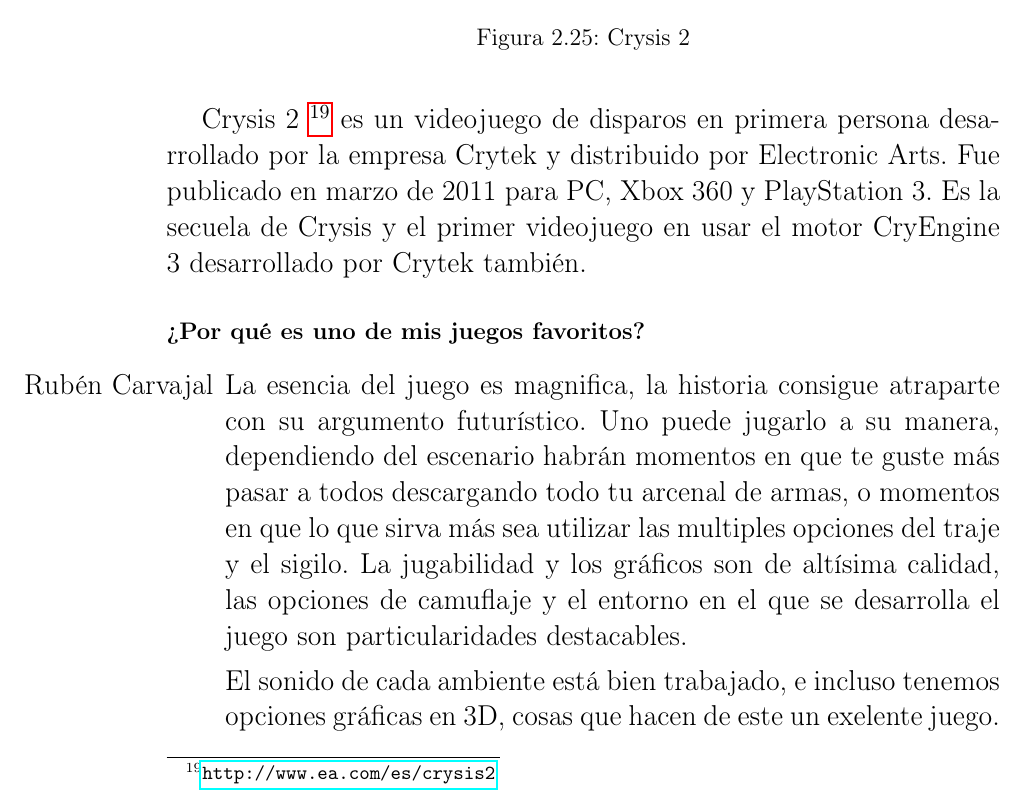
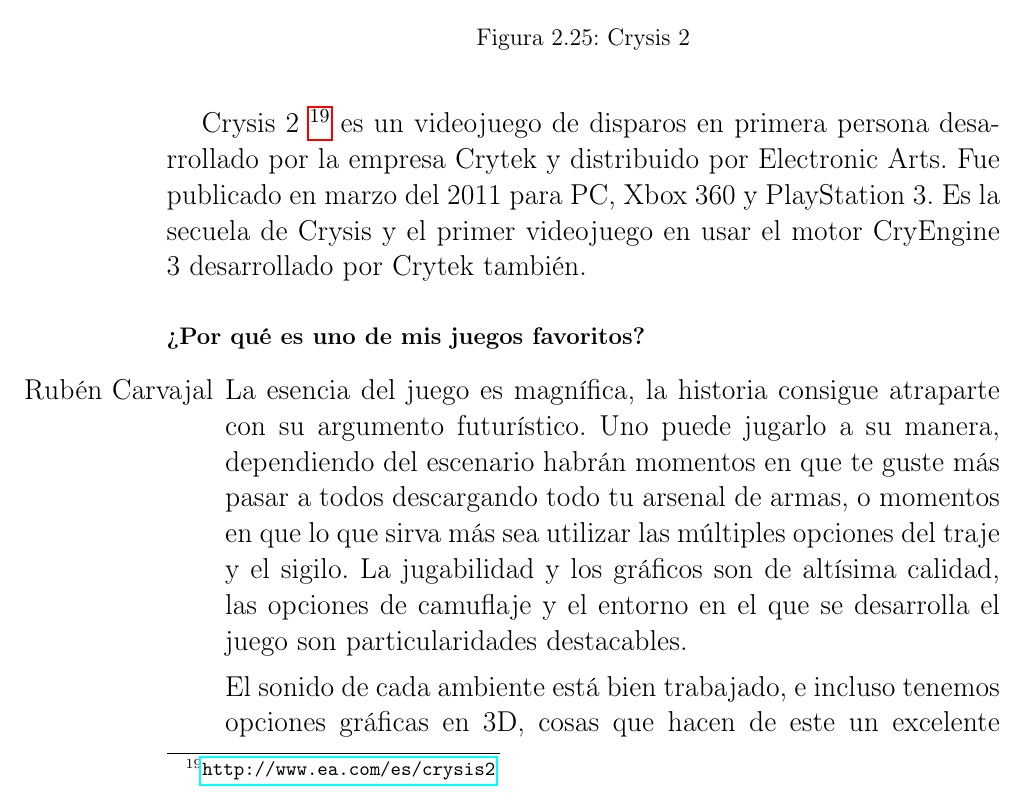
Before and after one commit to jtibau/LenguajesGitLatex, a LaTeX book (JuegosFavoritos.tex, which reads juegos/Crysis2.tex): part of page 43 of 63 before the commit and part of page 43 of 64 after it, cut so that both start at the same text. Compiled offline with pdfLaTeX.

Commit message:
Crysis2 Corregido

```diff
--- a/juegos/Crysis2.tex
+++ b/juegos/Crysis2.tex
@@ -7,13 +7,13 @@
 \label{Crysis 2}
 \end{center}
 \end{figure}
-Crysis 2 \footnote{\url{http://www.ea.com/es/crysis2}} es un videojuego de disparos en primera persona desarrollado por la empresa Crytek y distribuido por Electronic Arts. Fue publicado en marzo de 2011 para PC, Xbox 360 y PlayStation 3. Es la secuela de Crysis y el primer videojuego en usar el motor CryEngine 3 desarrollado por Crytek también.
+Crysis 2 \footnote{\url{http://www.ea.com/es/crysis2}} es un videojuego de disparos en primera persona desarrollado por la empresa Crytek y distribuido por Electronic Arts. Fue publicado en marzo del 2011 para PC, Xbox 360 y PlayStation 3. Es la secuela de Crysis y el primer videojuego en usar el motor CryEngine 3 desarrollado por Crytek también.
 
 \subsubsection{¿Por qué es uno de mis juegos favoritos?}
 \begin{itemize}
-\item[Rubén Carvajal] La esencia del juego es magnifica, la historia consigue atraparte con su argumento futurístico.
-Uno puede jugarlo a su manera, dependiendo del escenario habrán momentos en que te guste más pasar a todos descargando todo tu arcenal de armas, o momentos en que lo que sirva más sea utilizar las multiples opciones del traje y el sigilo.
+\item[Rubén Carvajal] La esencia del juego es magnífica, la historia consigue atraparte con su argumento futurístico.
+Uno puede jugarlo a su manera, dependiendo del escenario habrán momentos en que te guste más pasar a todos descargando todo tu arsenal de armas, o momentos en que lo que sirva más sea utilizar las múltiples opciones del traje y el sigilo.
 La jugabilidad y los gráficos son de altísima calidad, las opciones de camuflaje y el entorno en el que se desarrolla el juego son particularidades destacables.
 
-El sonido de cada ambiente está bien trabajado, e incluso tenemos opciones gráficas en 3D, cosas que hacen de este un exelente juego.
+El sonido de cada ambiente está bien trabajado, e incluso tenemos opciones gráficas en 3D, cosas que hacen de este un excelente juego.
 \end{itemize}
```
